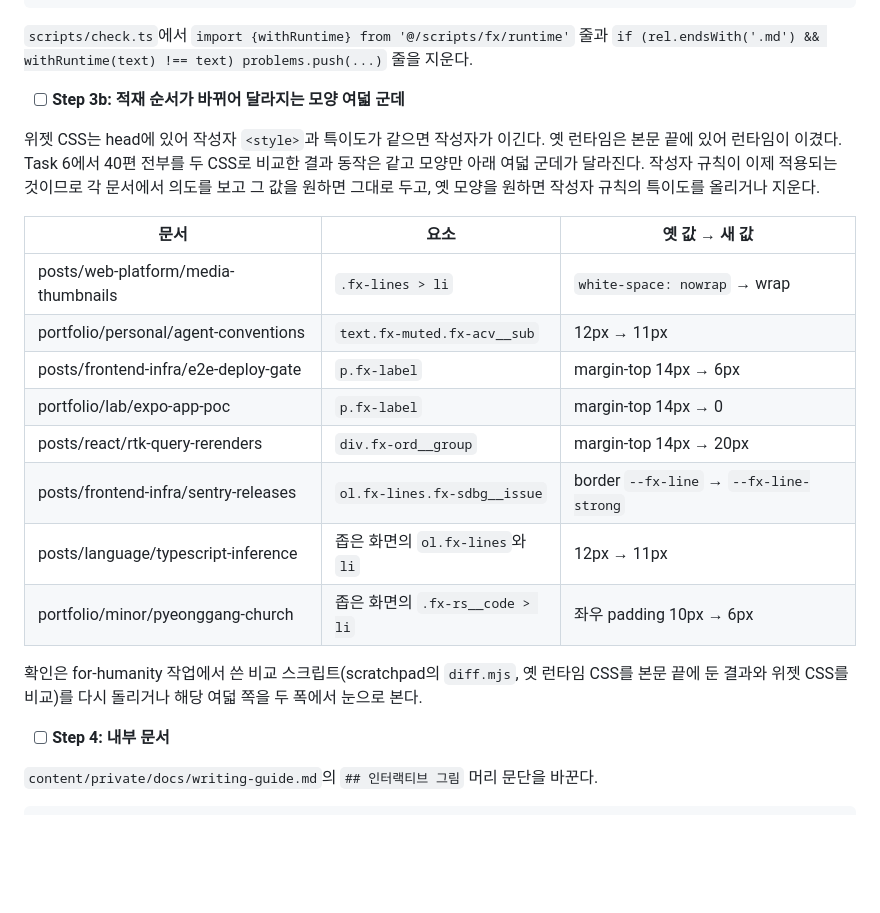
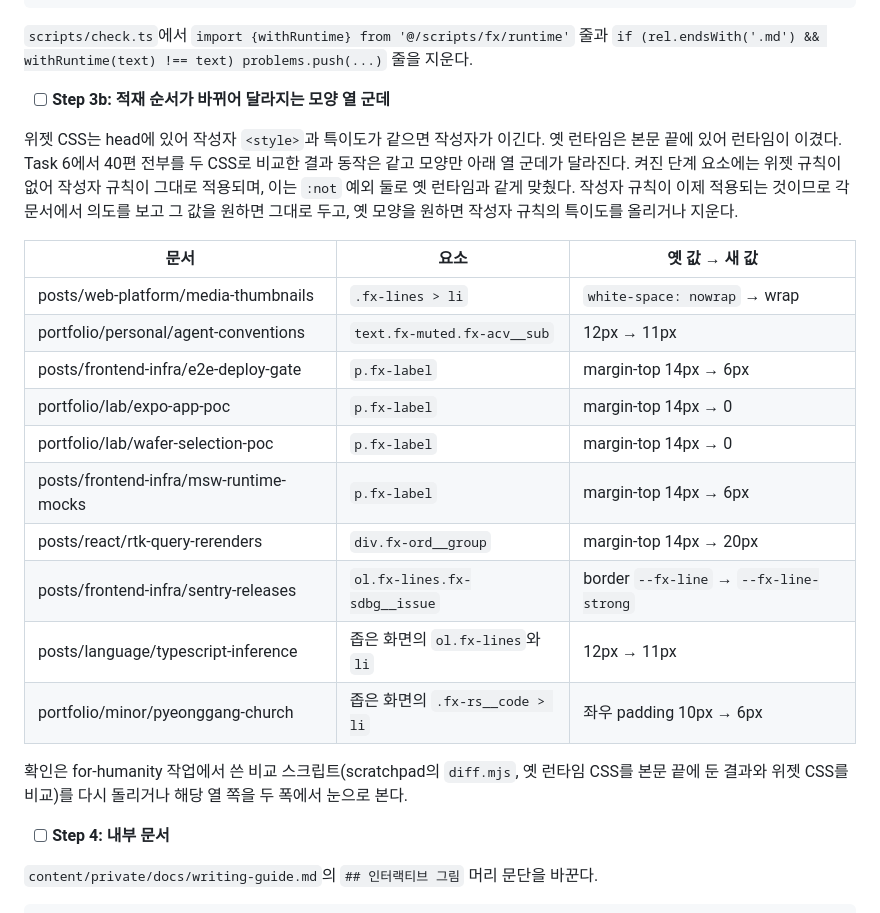
Before and after one commit to minu-ha/for-humanity, a Markdown page: content/private/fx-plan.md, the part around the change. Drawn GitHub-style; blank space fills up the shorter version.

Commit message:
List the ten content diffs and the :not exceptions in the fx docs | aa

```diff
--- a/content/private/fx-plan.md
+++ b/content/private/fx-plan.md
@@ -2950,9 +2950,9 @@ git rm scripts/fx.ts scripts/fx/runtime.ts scripts/fx/runtime.html
 
 `scripts/check.ts`에서 `import {withRuntime} from '@/scripts/fx/runtime'` 줄과 `if (rel.endsWith('.md') && withRuntime(text) !== text) problems.push(...)` 줄을 지운다.
 
-- [ ] **Step 3b: 적재 순서가 바뀌어 달라지는 모양 여덟 군데**
-
-위젯 CSS는 head에 있어 작성자 `<style>`과 특이도가 같으면 작성자가 이긴다. 옛 런타임은 본문 끝에 있어 런타임이 이겼다. Task 6에서 40편 전부를 두 CSS로 비교한 결과 동작은 같고 모양만 아래 여덟 군데가 달라진다. 작성자 규칙이 이제 적용되는 것이므로 각 문서에서 의도를 보고 그 값을 원하면 그대로 두고, 옛 모양을 원하면 작성자 규칙의 특이도를 올리거나 지운다.
+- [ ] **Step 3b: 적재 순서가 바뀌어 달라지는 모양 열 군데**
+
+위젯 CSS는 head에 있어 작성자 `<style>`과 특이도가 같으면 작성자가 이긴다. 옛 런타임은 본문 끝에 있어 런타임이 이겼다. Task 6에서 40편 전부를 두 CSS로 비교한 결과 동작은 같고 모양만 아래 열 군데가 달라진다. 켜진 단계 요소에는 위젯 규칙이 없어 작성자 규칙이 그대로 적용되며, 이는 `:not` 예외 둘로 옛 런타임과 같게 맞췄다. 작성자 규칙이 이제 적용되는 것이므로 각 문서에서 의도를 보고 그 값을 원하면 그대로 두고, 옛 모양을 원하면 작성자 규칙의 특이도를 올리거나 지운다.
 
 | 문서 | 요소 | 옛 값 → 새 값 |
 | --- | --- | --- |
@@ -2960,12 +2960,14 @@ git rm scripts/fx.ts scripts/fx/runtime.ts scripts/fx/runtime.html
 | portfolio/personal/agent-conventions | `text.fx-muted.fx-acv__sub` | 12px → 11px |
 | posts/frontend-infra/e2e-deploy-gate | `p.fx-label` | margin-top 14px → 6px |
 | portfolio/lab/expo-app-poc | `p.fx-label` | margin-top 14px → 0 |
+| portfolio/lab/wafer-selection-poc | `p.fx-label` | margin-top 14px → 0 |
+| posts/frontend-infra/msw-runtime-mocks | `p.fx-label` | margin-top 14px → 6px |
 | posts/react/rtk-query-rerenders | `div.fx-ord__group` | margin-top 14px → 20px |
 | posts/frontend-infra/sentry-releases | `ol.fx-lines.fx-sdbg__issue` | border `--fx-line` → `--fx-line-strong` |
 | posts/language/typescript-inference | 좁은 화면의 `ol.fx-lines`와 `li` | 12px → 11px |
 | portfolio/minor/pyeonggang-church | 좁은 화면의 `.fx-rs__code > li` | 좌우 padding 10px → 6px |
 
-확인은 for-humanity 작업에서 쓴 비교 스크립트(scratchpad의 `diff.mjs`, 옛 런타임 CSS를 본문 끝에 둔 결과와 위젯 CSS를 비교)를 다시 돌리거나 해당 여덟 쪽을 두 폭에서 눈으로 본다.
+확인은 for-humanity 작업에서 쓴 비교 스크립트(scratchpad의 `diff.mjs`, 옛 런타임 CSS를 본문 끝에 둔 결과와 위젯 CSS를 비교)를 다시 돌리거나 해당 열 쪽을 두 폭에서 눈으로 본다.
 
 - [ ] **Step 4: 내부 문서**
 
```
Also changed, not shown: content/private/fx-design.md (+2 -2 lines).
